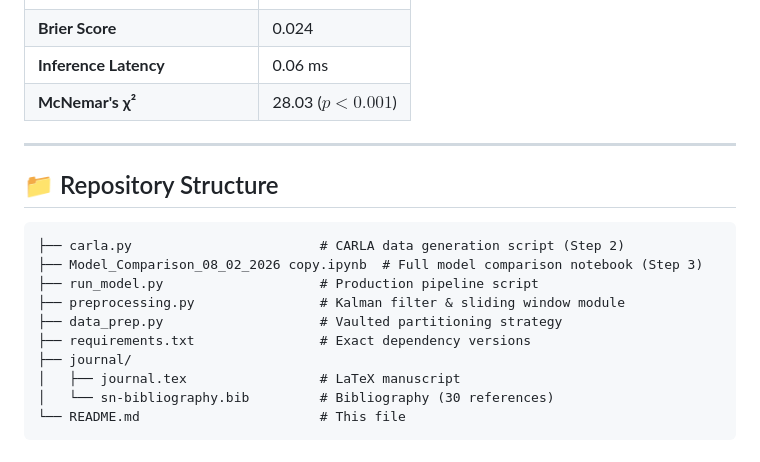
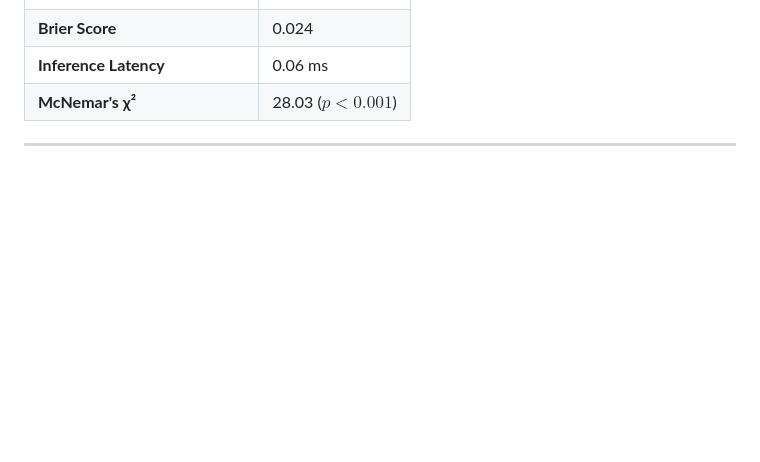
Before and after one commit to Piranavan2000/Physics-Guided-Pattern-Recognition-and-Probabilistic-Fusion-for-Driving-Maneuver-Classification, a Markdown page: README.md, the part around one of its changes. Rendered like a GitHub page; blank space fills up the shorter version.

Commit message:
docs: update README (remove repository structure, update UAH DriveSet link)

````diff
--- a/README.md
+++ b/README.md
@@ -184,18 +184,3 @@ The `Model_Comparison_08_02_2026 copy.ipynb` Jupyter notebook implements the ful
 | **McNemar's χ²** | 28.03 ($p < 0.001$) |
 
 ---
-
-## 📁 Repository Structure
-
-```
-├── carla.py                        # CARLA data generation script (Step 2)
-├── Model_Comparison_08_02_2026 copy.ipynb  # Full model comparison notebook (Step 3)
-├── run_model.py                    # Production pipeline script
-├── preprocessing.py                # Kalman filter & sliding window module
-├── data_prep.py                    # Vaulted partitioning strategy
-├── requirements.txt                # Exact dependency versions
-├── journal/
-│   ├── journal.tex                 # LaTeX manuscript
-│   └── sn-bibliography.bib         # Bibliography (30 references)
-└── README.md                       # This file
-```
````
Also changed, not shown: other parts of README.md (+1 -1 lines).
